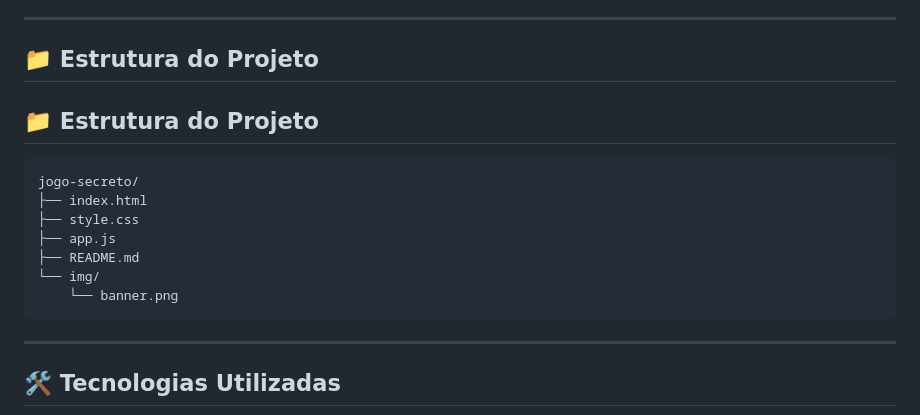
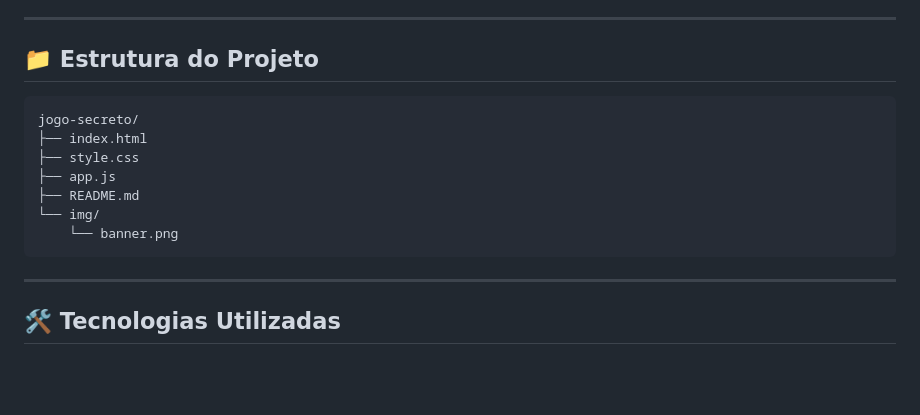
Before and after one commit to JACursino/jogo-do-numero-secreto, a Markdown page: readme.md, the part around the change. GitHub-like rendering; blank space fills up the shorter version.

Commit message:
Alteração da estutura de pastas

````diff
--- a/readme.md
+++ b/readme.md
@@ -63,7 +63,6 @@ O jogo também registra o **tempo total** e o **número de tentativas**, mantend
 
 ## 📁 Estrutura do Projeto
 
-## 📁 Estrutura do Projeto
 ```
 jogo-secreto/
 ├── index.html
@@ -73,7 +72,6 @@ jogo-secreto/
 └── img/
     └── banner.png
 ```
-
 ---
 
 ## 🛠️ Tecnologias Utilizadas
````
